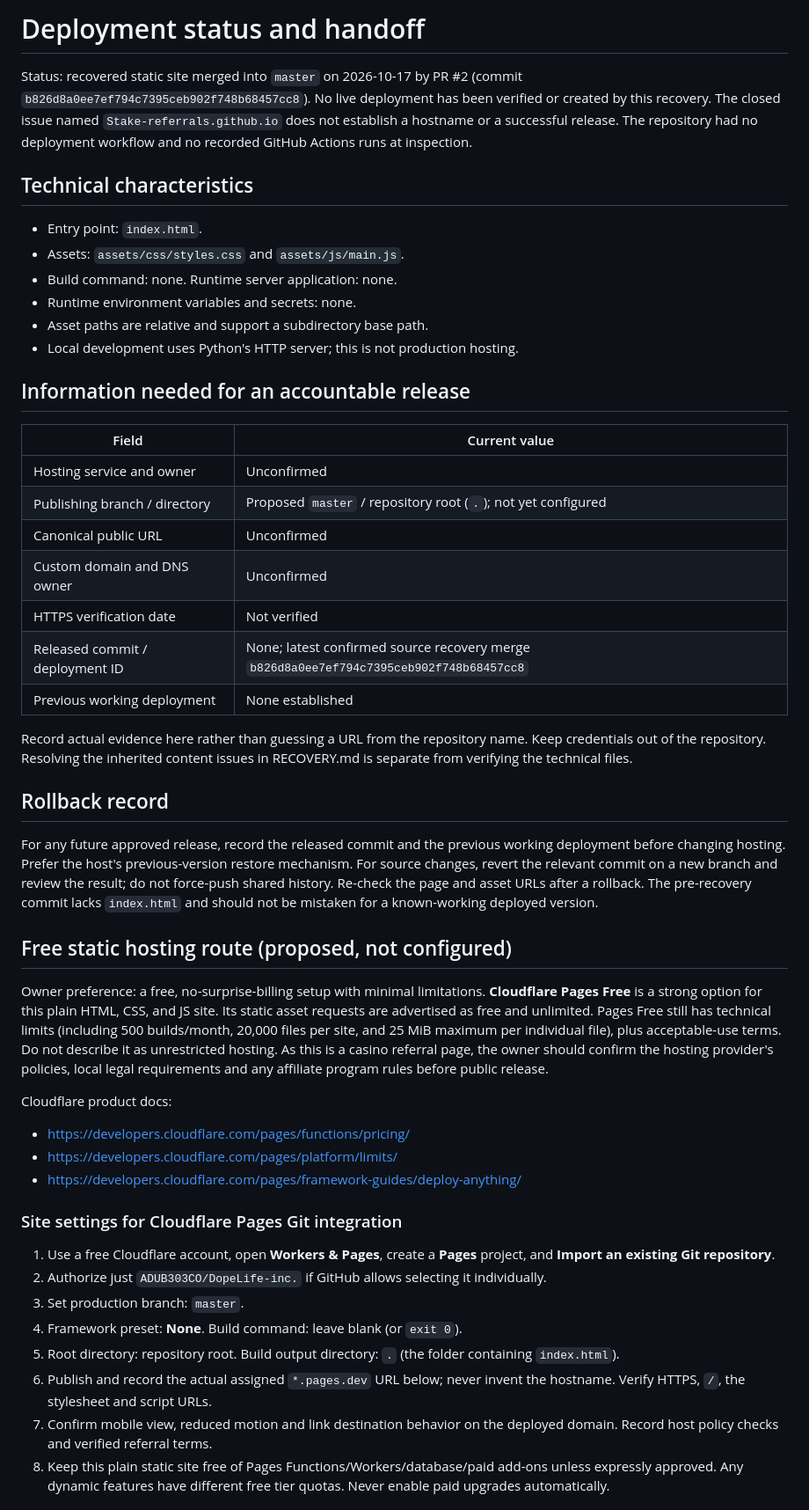
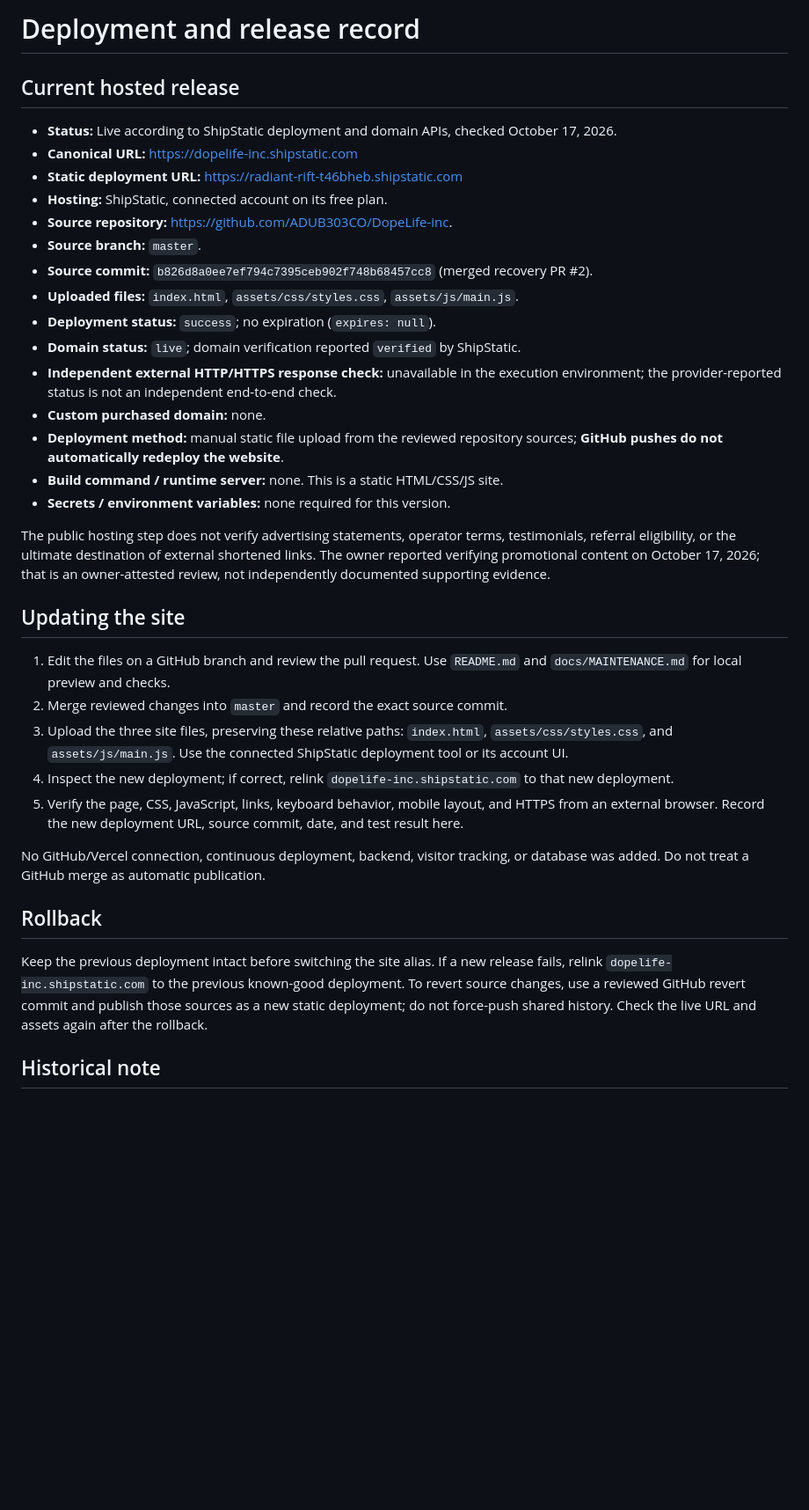
Before and after one commit to ADUB303CO/DopeLife-inc., a Markdown page: docs/DEPLOYMENT.md, the part around one of its changes. Shown at 88% size. Drawn GitHub-style; blank space fills up the shorter version.

Commit message:
docs: record live ShipStatic hosting and manual release procedure

```diff
--- a/docs/DEPLOYMENT.md
+++ b/docs/DEPLOYMENT.md
@@ -1,76 +1,38 @@
-# Deployment status and handoff
+# Deployment and release record
 
-Status: recovered static site merged into `master` on 2026-10-17 by PR #2
-(commit `b826d8a0ee7ef794c7395ceb902f748b68457cc8`).
-No live deployment has been verified or created by this recovery. The closed issue named `Stake-referrals.github.io` does not
-establish a hostname or a successful release. The repository had no deployment
-workflow and no recorded GitHub Actions runs at inspection.
+## Current hosted release
 
-## Technical characteristics
+- **Status:** Live according to ShipStatic deployment and domain APIs, checked October 17, 2026.
+- **Canonical URL:** https://dopelife-inc.shipstatic.com
+- **Static deployment URL:** https://radiant-rift-t46bheb.shipstatic.com
+- **Hosting:** ShipStatic, connected account on its free plan.
+- **Source repository:** https://github.com/ADUB303CO/DopeLife-inc.
+- **Source branch:** `master`.
+- **Source commit:** `b826d8a0ee7ef794c7395ceb902f748b68457cc8` (merged recovery PR #2).
+- **Uploaded files:** `index.html`, `assets/css/styles.css`, `assets/js/main.js`.
+- **Deployment status:** `success`; no expiration (`expires: null`).
+- **Domain status:** `live`; domain verification reported `verified` by ShipStatic.
+- **Independent external HTTP/HTTPS response check:** unavailable in the execution environment; the provider-reported status is not an independent end-to-end check.
+- **Custom purchased domain:** none.
+- **Deployment method:** manual static file upload from the reviewed repository sources; **GitHub pushes do not automatically redeploy the website**.
+- **Build command / runtime server:** none. This is a static HTML/CSS/JS site.
+- **Secrets / environment variables:** none required for this version.
 
-- Entry point: `index.html`.
-- Assets: `assets/css/styles.css` and `assets/js/main.js`.
-- Build command: none. Runtime server application: none.
-- Runtime environment variables and secrets: none.
-- Asset paths are relative and support a subdirectory base path.
-- Local development uses Python's HTTP server; this is not production hosting.
+The public hosting step does not verify advertising statements, operator terms, testimonials, referral eligibility, or the ultimate destination of external shortened links. The owner reported verifying promotional content on October 17, 2026; that is an owner-attested review, not independently documented supporting evidence.
 
-## Information needed for an accountable release
+## Updating the site
 
-| Field | Current value |
-| --- | --- |
-| Hosting service and owner | Unconfirmed |
-| Publishing branch / directory | Proposed `master` / repository root (`.`); not yet configured |
-| Canonical public URL | Unconfirmed |
-| Custom domain and DNS owner | Unconfirmed |
-| HTTPS verification date | Not verified |
-| Released commit / deployment ID | None; latest confirmed source recovery merge `b826d8a0ee7ef794c7395ceb902f748b68457cc8` |
-| Previous working deployment | None established |
+1. Edit the files on a GitHub branch and review the pull request. Use `README.md` and `docs/MAINTENANCE.md` for local preview and checks.
+2. Merge reviewed changes into `master` and record the exact source commit.
+3. Upload the three site files, preserving these relative paths: `index.html`, `assets/css/styles.css`, and `assets/js/main.js`. Use the connected ShipStatic deployment tool or its account UI.
+4. Inspect the new deployment; if correct, relink `dopelife-inc.shipstatic.com` to that new deployment.
+5. Verify the page, CSS, JavaScript, links, keyboard behavior, mobile layout, and HTTPS from an external browser. Record the new deployment URL, source commit, date, and test result here.
 
-Record actual evidence here rather than guessing a URL from the repository name.
-Keep credentials out of the repository. Resolving the inherited content issues in
-RECOVERY.md is separate from verifying the technical files.
+No GitHub/Vercel connection, continuous deployment, backend, visitor tracking, or database was added. Do not treat a GitHub merge as automatic publication.
 
-## Rollback record
+## Rollback
 
-For any future approved release, record the released commit and the previous
-working deployment before changing hosting. Prefer the host's previous-version
-restore mechanism. For source changes, revert the relevant commit on a new branch
-and review the result; do not force-push shared history. Re-check the page and asset
-URLs after a rollback. The pre-recovery commit lacks `index.html` and should not be
-mistaken for a known-working deployed version.
+Keep the previous deployment intact before switching the site alias. If a new release fails, relink `dopelife-inc.shipstatic.com` to the previous known-good deployment. To revert source changes, use a reviewed GitHub revert commit and publish those sources as a new static deployment; do not force-push shared history. Check the live URL and assets again after the rollback.
 
-## Free static hosting route (proposed, not configured)
+## Historical note
 
-Owner preference: a free, no-surprise-billing setup with minimal limitations.
-**Cloudflare Pages Free** is a strong option for this plain HTML, CSS, and JS
-site. Its static asset requests are advertised as free and unlimited. Pages
-Free still has technical limits (including 500 builds/month, 20,000 files per
-site, and 25 MiB maximum per individual file), plus acceptable-use terms. Do
-not describe it as unrestricted hosting. As this is a casino referral page,
-the owner should confirm the hosting provider's policies, local legal
-requirements and any affiliate program rules before public release.
-
-Cloudflare product docs:
-- https://developers.cloudflare.com/pages/functions/pricing/
-- https://developers.cloudflare.com/pages/platform/limits/
-- https://developers.cloudflare.com/pages/framework-guides/deploy-anything/
-
-### Site settings for Cloudflare Pages Git integration
-
-1. Use a free Cloudflare account, open **Workers & Pages**, create a **Pages**
-   project, and **Import an existing Git repository**.
-2. Authorize just `ADUB303CO/DopeLife-inc.` if GitHub allows selecting it
-   individually.
-3. Set production branch: `master`.
-4. Framework preset: **None**. Build command: leave blank (or `exit 0`).
-5. Root directory: repository root. Build output directory: `.` (the folder
-   containing `index.html`).
-6. Publish and record the actual assigned `*.pages.dev` URL below; never
-   invent the hostname. Verify HTTPS, `/`, the stylesheet and script URLs.
-7. Confirm mobile view, reduced motion and link destination behavior on the
-   deployed domain. Record host policy checks and verified referral terms.
-8. Keep this plain static site free of Pages Functions/Workers/database/paid
-   add-ons unless expressly approved. Any dynamic features have different
-   free tier quotas. Never enable paid upgrades automatically.
-
```
Also changed, not shown: other parts of docs/DEPLOYMENT.md (+1 -22 lines).
